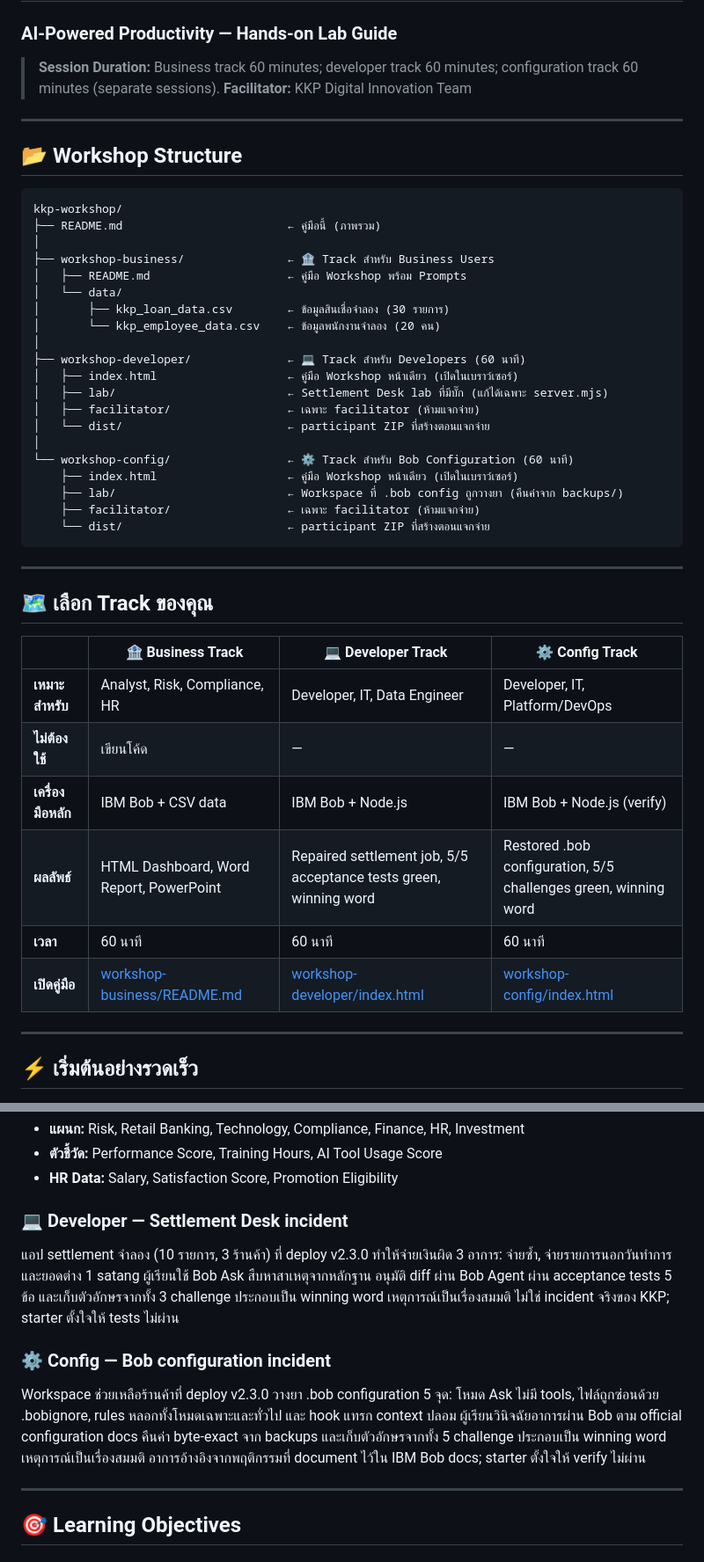
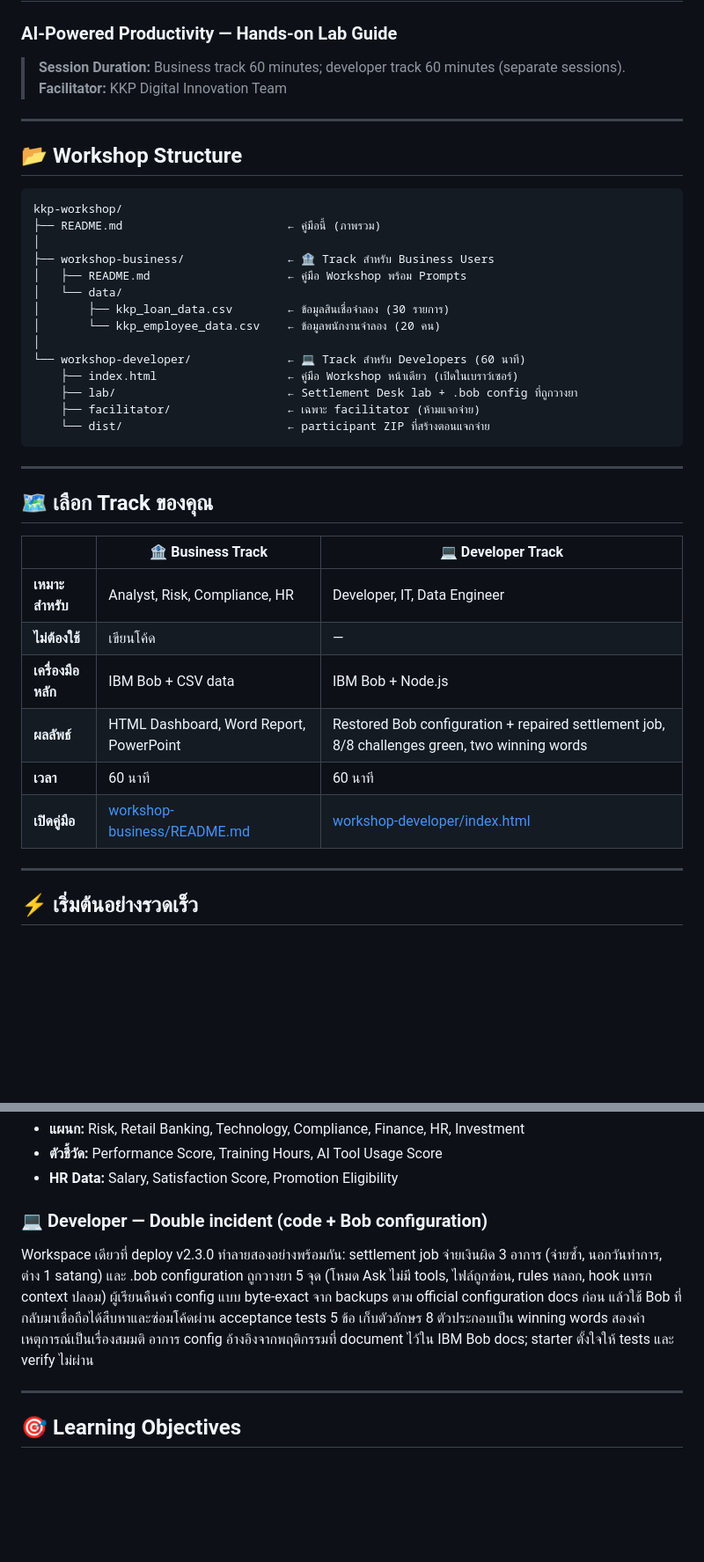
Before and after one commit to hagsmand/kkp-workshop, a Markdown page: README.md, 2 parts joined by grey strips. Shown at 88% size. GitHub-like rendering; blank space fills up the shorter version.

Commit message:
README: developer track is the combined double-incident workshop (8 challenges, two words)

````diff
--- a/README.md
+++ b/README.md
@@ -1,7 +1,7 @@
 # 🎓 KKP x IBM Bob Workshop
 ### AI-Powered Productivity — Hands-on Lab Guide
 
-> **Session Duration:** Business track 60 minutes; developer track 60 minutes; configuration track 60 minutes (separate sessions).
+> **Session Duration:** Business track 60 minutes; developer track 60 minutes (separate sessions).
 > **Facilitator:** KKP Digital Innovation Team
 
 ---
@@ -18,15 +18,9 @@ kkp-workshop/
 │       ├── kkp_loan_data.csv        ← ข้อมูลสินเชื่อจำลอง (30 รายการ)
 │       └── kkp_employee_data.csv    ← ข้อมูลพนักงานจำลอง (20 คน)
 │
-├── workshop-developer/              ← 💻 Track สำหรับ Developers (60 นาที)
-│   ├── index.html                   ← คู่มือ Workshop หน้าเดียว (เปิดในเบราว์เซอร์)
-│   ├── lab/                         ← Settlement Desk lab ที่มีบั๊ก (แก้ได้เฉพาะ server.mjs)
-│   ├── facilitator/                 ← เฉพาะ facilitator (ห้ามแจกจ่าย)
-│   └── dist/                        ← participant ZIP ที่สร้างตอนแจกจ่าย
-│
-└── workshop-config/                 ← ⚙️ Track สำหรับ Bob Configuration (60 นาที)
+└── workshop-developer/              ← 💻 Track สำหรับ Developers (60 นาที)
     ├── index.html                   ← คู่มือ Workshop หน้าเดียว (เปิดในเบราว์เซอร์)
-    ├── lab/                         ← Workspace ที่ .bob config ถูกวางยา (คืนค่าจาก backups/)
+    ├── lab/                         ← Settlement Desk lab + .bob config ที่ถูกวางยา
     ├── facilitator/                 ← เฉพาะ facilitator (ห้ามแจกจ่าย)
     └── dist/                        ← participant ZIP ที่สร้างตอนแจกจ่าย
 ```
@@ -35,14 +29,14 @@ kkp-workshop/
 
 ## 🗺️ เลือก Track ของคุณ
 
-| | 🏦 Business Track | 💻 Developer Track | ⚙️ Config Track |
-|---|---|---|---|
-| **เหมาะสำหรับ** | Analyst, Risk, Compliance, HR | Developer, IT, Data Engineer | Developer, IT, Platform/DevOps |
-| **ไม่ต้องใช้** | เขียนโค้ด | — | — |
-| **เครื่องมือหลัก** | IBM Bob + CSV data | IBM Bob + Node.js | IBM Bob + Node.js (verify) |
-| **ผลลัพธ์** | HTML Dashboard, Word Report, PowerPoint | Repaired settlement job, 5/5 acceptance tests green, winning word | Restored .bob configuration, 5/5 challenges green, winning word |
-| **เวลา** | 60 นาที | 60 นาที | 60 นาที |
-| **เปิดคู่มือ** | [workshop-business/README.md](workshop-business/README.md) | [workshop-developer/index.html](workshop-developer/index.html) | [workshop-config/index.html](workshop-config/index.html) |
+| | 🏦 Business Track | 💻 Developer Track |
+|---|---|---|
+| **เหมาะสำหรับ** | Analyst, Risk, Compliance, HR | Developer, IT, Data Engineer |
+| **ไม่ต้องใช้** | เขียนโค้ด | — |
+| **เครื่องมือหลัก** | IBM Bob + CSV data | IBM Bob + Node.js |
+| **ผลลัพธ์** | HTML Dashboard, Word Report, PowerPoint | Restored Bob configuration + repaired settlement job, 8/8 challenges green, two winning words |
+| **เวลา** | 60 นาที | 60 นาที |
+| **เปิดคู่มือ** | [workshop-business/README.md](workshop-business/README.md) | [workshop-developer/index.html](workshop-developer/index.html) |
 
 ---
 
@@ -83,15 +71,10 @@ kkp-workshop/
 - **ตัวชี้วัด:** Performance Score, Training Hours, AI Tool Usage Score
 - **HR Data:** Salary, Satisfaction Score, Promotion Eligibility
 
-### 💻 Developer — Settlement Desk incident
-แอป settlement จำลอง (10 รายการ, 3 ร้านค้า) ที่ deploy v2.3.0 ทำให้จ่ายเงินผิด 3 อาการ: จ่ายซ้ำ, จ่ายรายการนอกวันทำการ และยอดต่าง 1 satang
-ผู้เรียนใช้ Bob Ask สืบหาสาเหตุจากหลักฐาน อนุมัติ diff ผ่าน Bob Agent ผ่าน acceptance tests 5 ข้อ และเก็บตัวอักษรจากทั้ง 3 challenge ประกอบเป็น winning word
-เหตุการณ์เป็นเรื่องสมมติ ไม่ใช่ incident จริงของ KKP; starter ตั้งใจให้ tests ไม่ผ่าน
-
-### ⚙️ Config — Bob configuration incident
-Workspace ช่วยเหลือร้านค้าที่ deploy v2.3.0 วางยา .bob configuration 5 จุด: โหมด Ask ไม่มี tools, ไฟล์ถูกซ่อนด้วย .bobignore, rules หลอกทั้งโหมดเฉพาะและทั่วไป และ hook แทรก context ปลอม
-ผู้เรียนวินิจฉัยอาการผ่าน Bob ตาม official configuration docs คืนค่า byte-exact จาก backups และเก็บตัวอักษรจากทั้ง 5 challenge ประกอบเป็น winning word
-เหตุการณ์เป็นเรื่องสมมติ อาการอ้างอิงจากพฤติกรรมที่ document ไว้ใน IBM Bob docs; starter ตั้งใจให้ verify ไม่ผ่าน
+### 💻 Developer — Double incident (code + Bob configuration)
+Workspace เดียวที่ deploy v2.3.0 ทำลายสองอย่างพร้อมกัน: settlement job จ่ายเงินผิด 3 อาการ (จ่ายซ้ำ, นอกวันทำการ, ต่าง 1 satang) และ .bob configuration ถูกวางยา 5 จุด (โหมด Ask ไม่มี tools, ไฟล์ถูกซ่อน, rules หลอก, hook แทรก context ปลอม)
+ผู้เรียนคืนค่า config แบบ byte-exact จาก backups ตาม official configuration docs ก่อน แล้วใช้ Bob ที่กลับมาเชื่อถือได้สืบหาและซ่อมโค้ดผ่าน acceptance tests 5 ข้อ เก็บตัวอักษร 8 ตัวประกอบเป็น winning words สองคำ
+เหตุการณ์เป็นเรื่องสมมติ อาการ config อ้างอิงจากพฤติกรรมที่ document ไว้ใน IBM Bob docs; starter ตั้งใจให้ tests และ verify ไม่ผ่าน
 
 ---
 
````
Also changed, not shown: other parts of README.md (+4 -15 lines).
